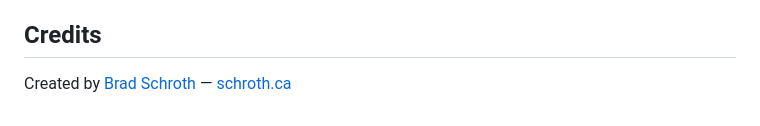
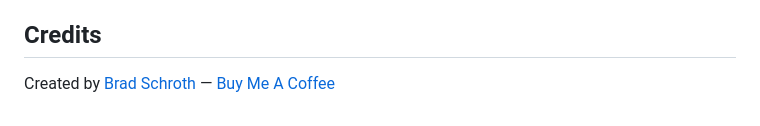
Before and after one commit to bferd/the-firmament, a Markdown page: README.md, the part around the change. GitHub-like rendering.

Commit message:
docs: replace schroth.ca link with Buy Me A Coffee in credits

```diff
--- a/README.md
+++ b/README.md
@@ -259,4 +259,4 @@ MIT — see LICENSE file.
 
 ## Credits
 
-Created by [Brad Schroth](https://linkstack.schroth.ca/@brad) — [schroth.ca](https://schroth.ca)
+Created by [Brad Schroth](https://linkstack.schroth.ca/@brad) — [Buy Me A Coffee](https://buymeacoffee.com/schrothdotca)
```
